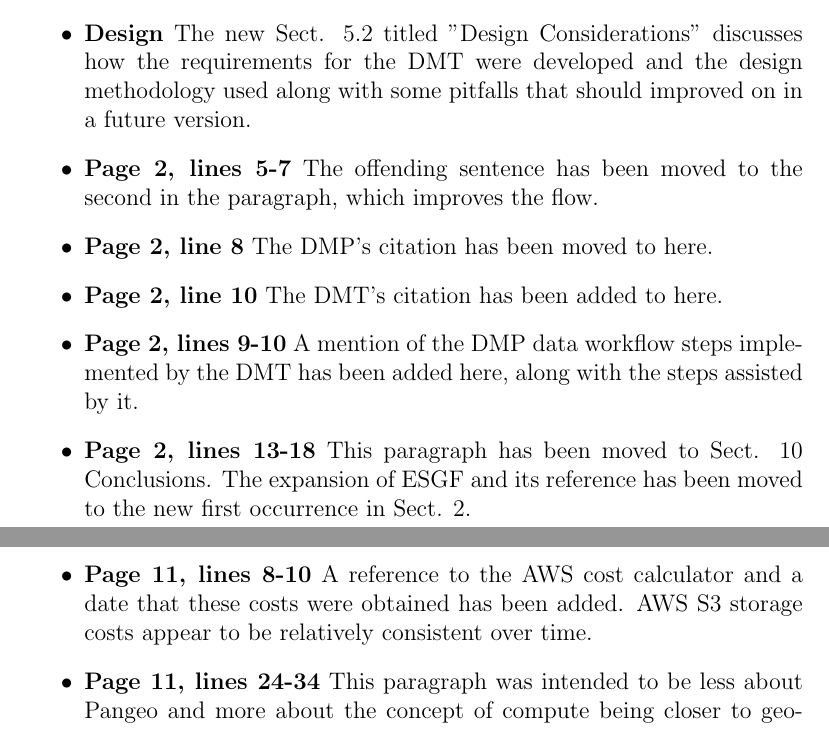
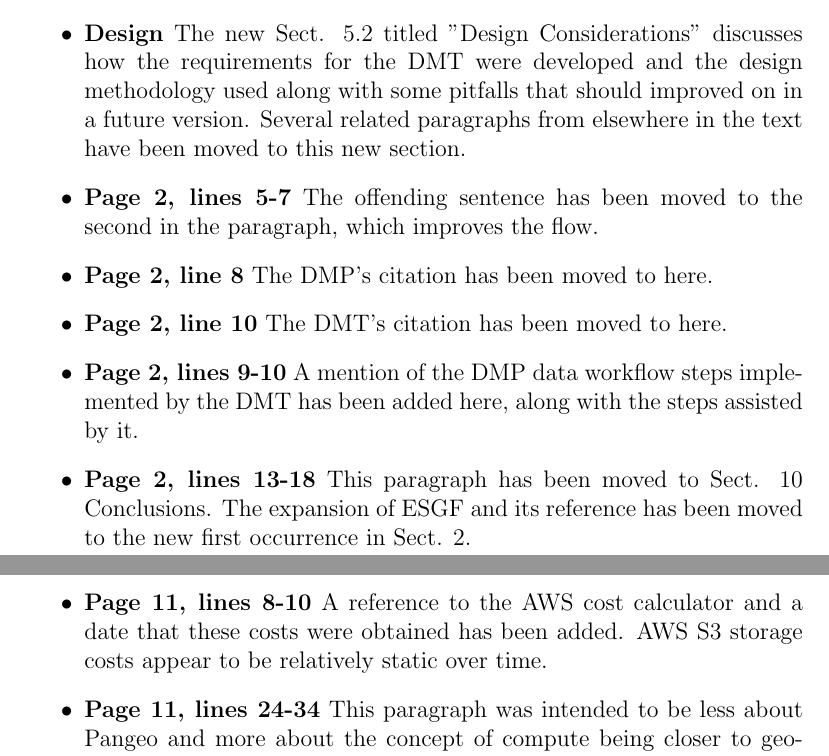
Before and after one commit to PRIMAVERA-H2020/jasmin-paper, a LaTeX document (authors_response.tex): two parts of pages 2 and 3 of 4, joined at a grey line, cut so that both start at the same text. Compiled offline with pdfLaTeX.

Commit message:
Final read

```diff
--- a/authors_response.tex
+++ b/authors_response.tex
@@ -36,13 +36,13 @@ We would like to thank the three reviewers for their thoughtful and constructive
 \begin{itemize}
 \item \textbf{Portability} A new Sect. 5.2 titled "Design Considerations" has been added, which includes a discussion on how generalisable the current version of the DMT is to other institutions.
 
-\item \textbf{Design} The new Sect. 5.2 titled "Design Considerations" discusses how the requirements for the DMT were developed and the design methodology used along with some pitfalls that should improved on in a future version.
+\item \textbf{Design} The new Sect. 5.2 titled "Design Considerations" discusses how the requirements for the DMT were developed and the design methodology used along with some pitfalls that should improved on in a future version. Several related paragraphs from elsewhere in the text have been moved to this new section.
 
 \item \textbf{Page 2, lines 5-7} The offending sentence has been moved to the second in the paragraph, which improves the flow.
 
 \item \textbf{Page 2, line 8} The DMP's citation has been moved to here.
 
-\item \textbf{Page 2, line 10} The DMT's citation has been added to here.
+\item \textbf{Page 2, line 10} The DMT's citation has been moved to here.
 
 \item \textbf{Page 2, lines 9-10} A mention of the DMP data workflow steps implemented by the DMT has been added here, along with the steps assisted by it.
 
@@ -56,7 +56,7 @@ We would like to thank the three reviewers for their thoughtful and constructive
 
 \item \textbf{Page 9, line 26} Changed to use acronym.
 
-\item \textbf{Page 11, lines 8-10} A reference to the AWS cost calculator and a date that these costs were obtained has been added. AWS S3 storage costs appear to be relatively consistent over time.
+\item \textbf{Page 11, lines 8-10} A reference to the AWS cost calculator and a date that these costs were obtained has been added. AWS S3 storage costs appear to be relatively static over time.
 
 \item \textbf{Page 11, lines 24-34} This paragraph was intended to be less about Pangeo and more about the concept of compute being closer to geographically distributed storage. The paragraph has been modified to reduce the emphasis on Pangeo (although it is still mentioned to introduce the concept) and to increase the emphasis on distributed storage and compute, orchestrated by a catalogue such as the DMT.
 
```
